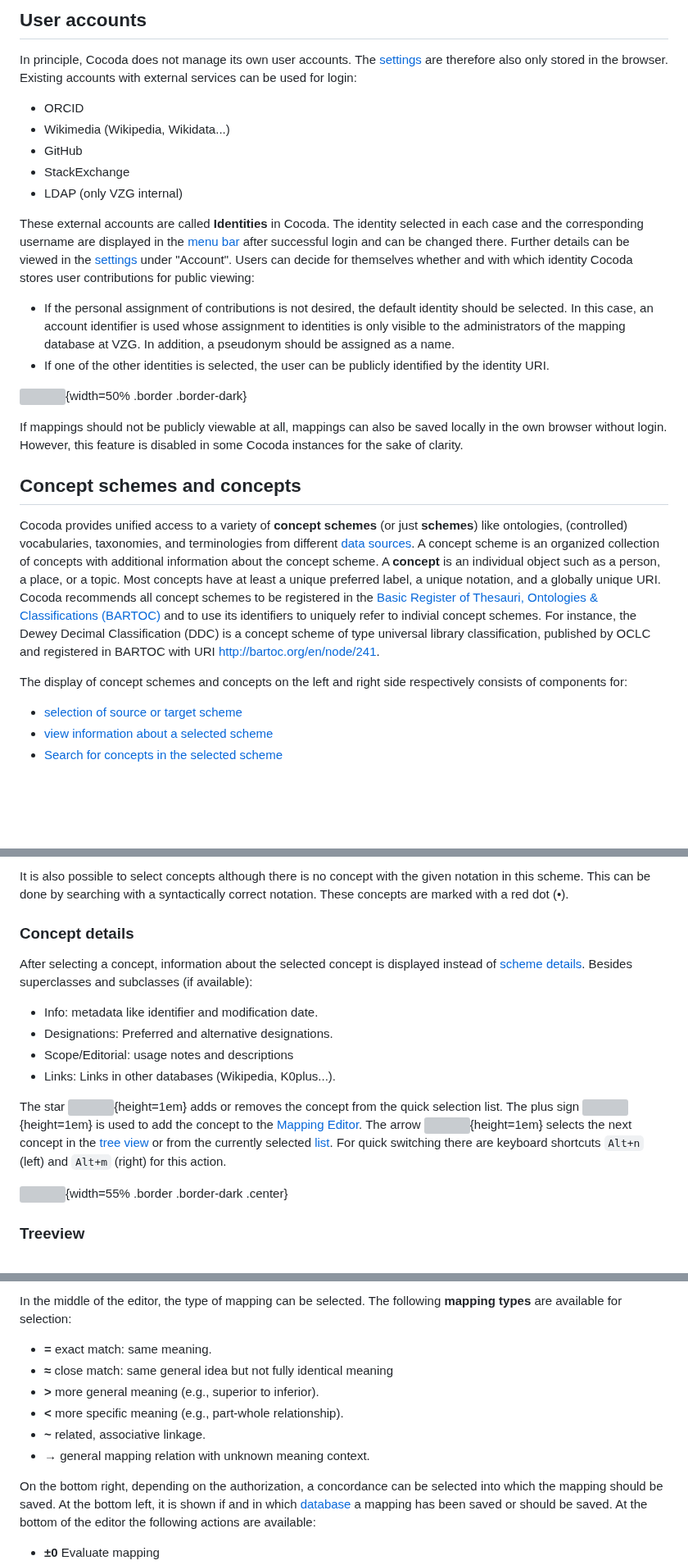
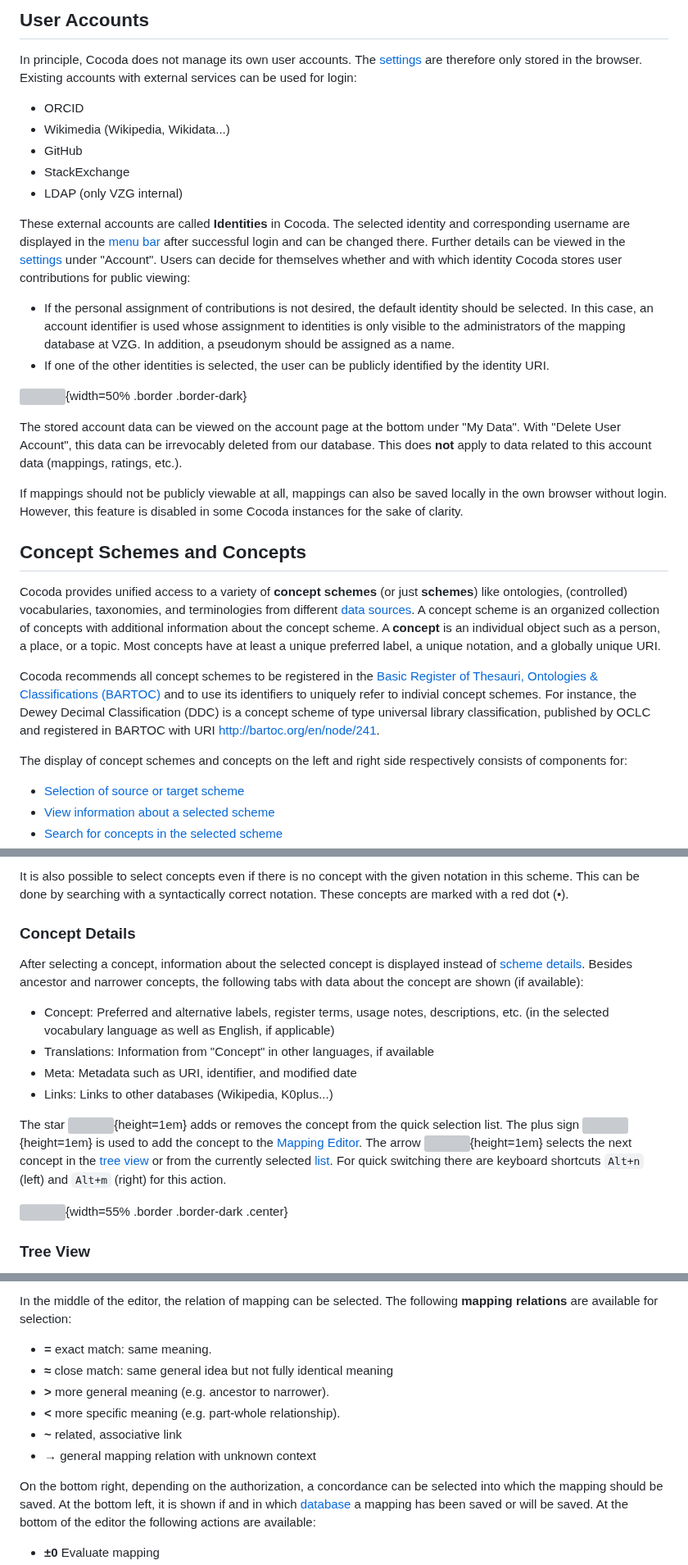
Before and after one commit to gbv/cocoda, a Markdown page: docs/en/user-manual-en.md, 3 parts joined by grey strips. Shown at 82% size. Drawn GitHub-style; blank space fills up the shorter version; grey boxes are pictures that could not be loaded.

Commit message:
Review and adjust English manual (#527)

```diff
--- a/docs/en/user-manual-en.md
+++ b/docs/en/user-manual-en.md
@@ -44,7 +37,7 @@ When Cocoda is started, initially only the components for [scheme selection](#sc
 
-## User accounts
+## User Accounts
 
-In principle, Cocoda does not manage its own user accounts. The [settings](#settings) are therefore also only stored in the browser. Existing accounts with external services can be used for login:
+In principle, Cocoda does not manage its own user accounts. The [settings](#settings) are therefore only stored in the browser. Existing accounts with external services can be used for login:
 
 * ORCID
 * Wikimedia (Wikipedia, Wikidata...)
@@ -52,26 +45,25 @@ In principle, Cocoda does not manage its own user accounts. The [settings](#sett
 * StackExchange
 * LDAP (only VZG internal)
 
-These external accounts are called **Identities** in Cocoda. The identity selected in each case and the corresponding username are displayed in the [menu bar](#user-interface) after successful login and can be changed there. Further details can be viewed in the [settings](#settings) under "Account". Users can decide for themselves whether and with which identity Cocoda stores user contributions for public viewing:
+These external accounts are called **Identities** in Cocoda. The selected identity and corresponding username are displayed in the [menu bar](#user-interface) after successful login and can be changed there. Further details can be viewed in the [settings](#settings) under "Account". Users can decide for themselves whether and with which identity Cocoda stores user contributions for public viewing:
 
 * If the personal assignment of contributions is not desired, the default identity should be selected. In this case, an account identifier is used whose assignment to identities is only visible to the administrators of the mapping database at VZG. In addition, a pseudonym should be assigned as a name.
 * If one of the other identities is selected, the user can be publicly identified by the identity URI.
 
 ![](img/cocoda-login-select-identity-en.png){width=50% .border .border-dark}
 
+The stored account data can be viewed on the account page at the bottom under "My Data". With "Delete User Account", this data can be irrevocably deleted from our database. This does **not** apply to data related to this account data (mappings, ratings, etc.).
+
 If mappings should not be publicly viewable at all, mappings can also be saved locally in the own browser without login. However, this feature is disabled in some Cocoda instances for the sake of clarity.
 
-<!--
-Evtl. kurz eräutern, was beim Löschen des Accounts passiert: welche Daten bleiben, welche werden geölscht.
--->
-
-## Concept schemes and concepts
+## Concept Schemes and Concepts
 
 Cocoda provides unified access to a variety of **concept schemes** (or just **schemes**) like ontologies, (controlled) vocabularies, taxonomies, and terminologies from different [data sources](#data-sources). A concept scheme is an organized collection of concepts with additional information about the concept scheme. A **concept** is an individual object such as a person, a place, or a topic. Most concepts have at least a unique preferred label, a unique notation, and a globally unique URI.
+
 Cocoda recommends all concept schemes to be registered in the [Basic Register of Thesauri, Ontologies & Classifications (BARTOC)](https://BARTOC.org) and to use its identifiers to uniquely refer to indivial concept schemes. For instance, the Dewey Decimal Classification (DDC) is a concept scheme of type universal library classification, published by OCLC and registered in BARTOC with URI <http://bartoc.org/en/node/241>.
 
 The display of concept schemes and concepts on the left and right side respectively consists of components for:
 
-* [selection of source or target scheme](#scheme-selection)
-* [view information about a selected scheme](#scheme-details)
+* [Selection of source or target scheme](#scheme-selection)
+* [View information about a selected scheme](#scheme-details)
 * [Search for concepts in the selected scheme](#search-for-concepts)
@@ -95,17 +87,14 @@ In the search field concepts can be searched for by notations or by label. It is
 
-It is also possible to select concepts although there is no concept with the given notation in this scheme. This can be done by searching with a syntactically correct notation. These concepts are marked with a red dot (<span style="color: red;">•</span>).
+It is also possible to select concepts even if there is no concept with the given notation in this scheme. This can be done by searching with a syntactically correct notation. These concepts are marked with a red dot (<span style="color: red;">•</span>).
 
-### Concept details
+### Concept Details
 
-After selecting a concept, information about the selected concept is displayed instead of [scheme details](#scheme-details). Besides superclasses and subclasses (if available):
+After selecting a concept, information about the selected concept is displayed instead of [scheme details](#scheme-details). Besides ancestor and narrower concepts, the following tabs with data about the concept are shown (if available):
 
-<!--rewrite next section after changing tab labels
--->
-
-* Info: metadata like identifier and modification date.
-* Designations: Preferred and alternative designations.
-* Scope/Editorial: usage notes and descriptions
-* Links: Links in other databases (Wikipedia, K0plus...).
+* Concept: Preferred and alternative labels, register terms, usage notes, descriptions, etc. (in the selected vocabulary language as well as English, if applicable)
+* Translations: Information from "Concept" in other languages, if available
+* Meta: Metadata such as URI, identifier, and modified date
+* Links: Links to other databases (Wikipedia, K0plus...)
 
 The star ![](img/icons/star.svg){height=1em} adds or removes the concept from the quick selection list.
 The plus sign ![](img/icons/plus-circle.svg){height=1em} is used to add the concept to the [Mapping Editor](#mapping-editor).
@@ -113,5 +102,5 @@ The arrow ![](img/icons/arrow-right.svg){height=1em} selects the next concept in
 
 ![](img/cocoda-concdet-de.png){width=55% .border .border-dark .center}
 
-### Treeview
+### Tree View
 
@@ -140,13 +129,13 @@ In the editor settings ![](img/icons/gear-solid.svg){height=1em} you can specify
 
-In the middle of the editor, the type of mapping can be selected. The following **mapping types** are available for selection:
+In the middle of the editor, the relation of mapping can be selected. The following **mapping relations** are available for selection:
 
 * **=** exact match: same meaning.
 * **≈** close match: same general idea but not fully identical meaning
-* **>** more general meaning (e.g., superior to inferior).
-* **<** more specific meaning (e.g., part-whole relationship).
-* **~** related, associative linkage.
-* **→** general mapping relation with unknown meaning context.
+* **>** more general meaning (e.g. ancestor to narrower).
+* **<** more specific meaning (e.g. part-whole relationship).
+* **~** related, associative link
+* **→** general mapping relation with unknown context
 
-On the bottom right, depending on the authorization, a concordance can be selected into which the mapping should be saved. At the bottom left, it is shown if and in which [database](#mapping-databases) a mapping has been saved or should be saved. At the bottom of the editor the following actions are available:
+On the bottom right, depending on the authorization, a concordance can be selected into which the mapping should be saved. At the bottom left, it is shown if and in which [database](#mapping-databases) a mapping has been saved or will be saved. At the bottom of the editor the following actions are available:
 
 * **±0** Evaluate mapping
```
Also changed, not shown: other parts of docs/en/user-manual-en.md (+71 -81 lines).
